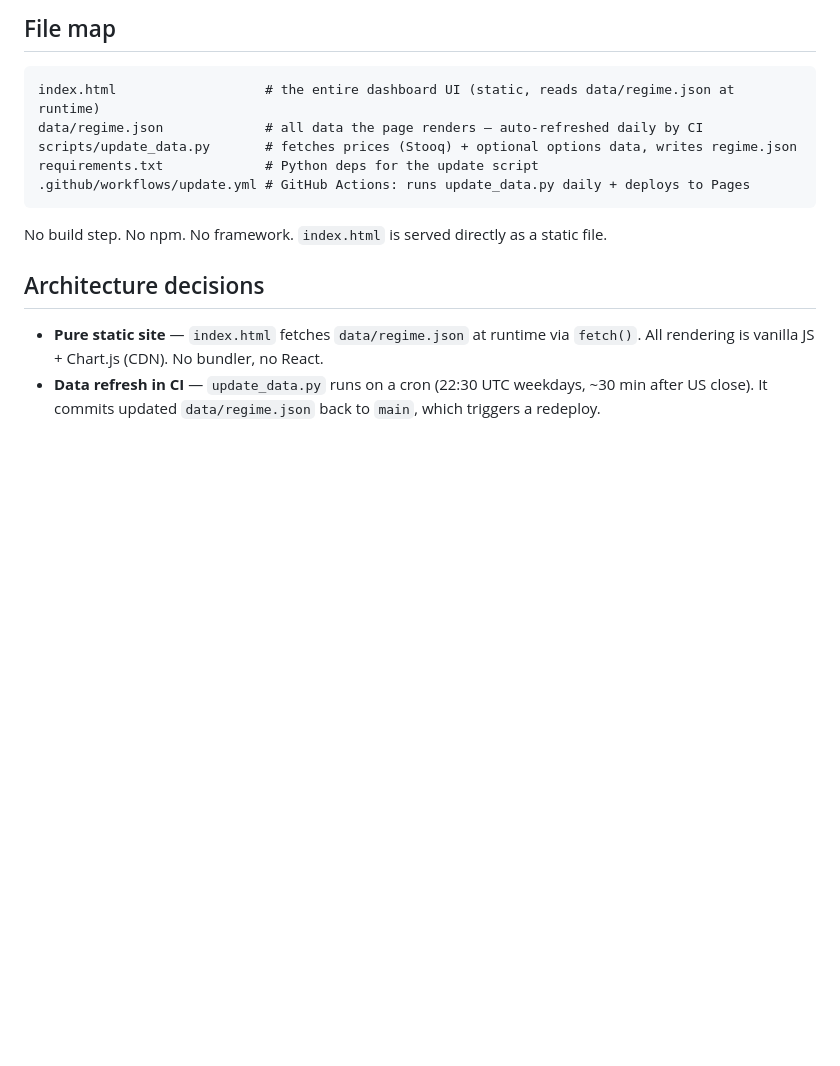
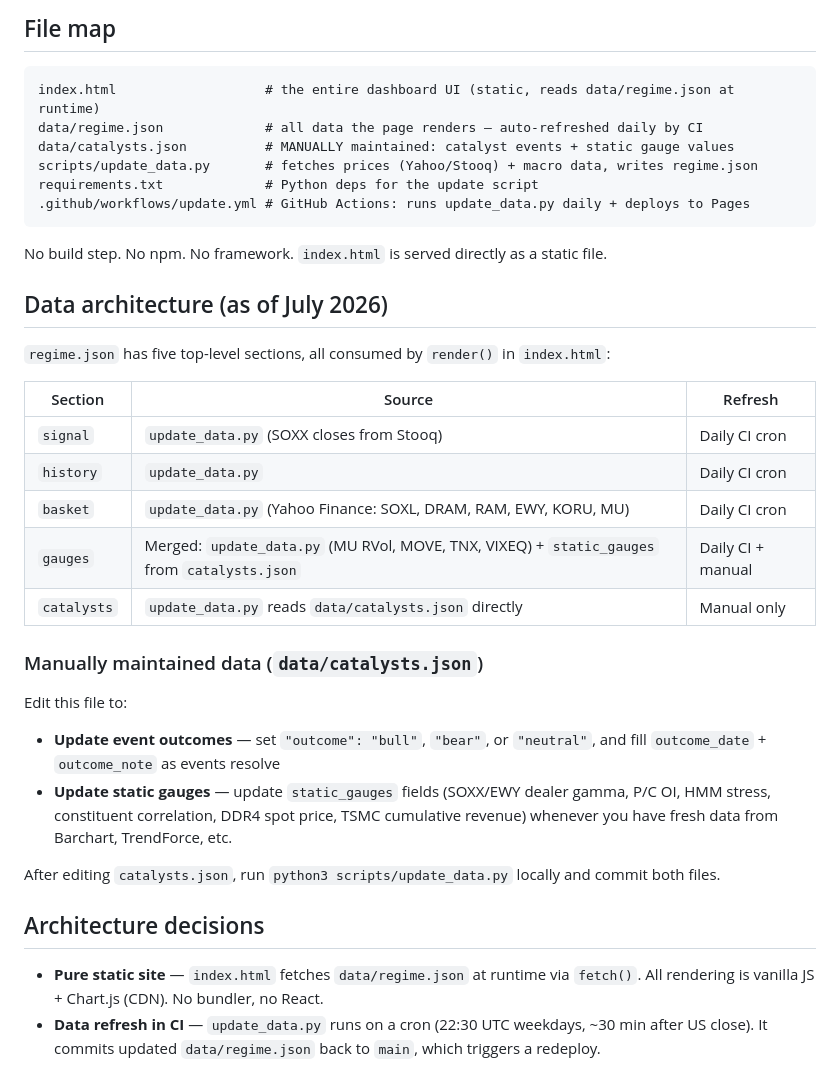
Before and after one commit to jgiancristofaro/soxx-regime-dashboard, a Markdown page: CLAUDE.md, the part around one of its changes. Rendered like a GitHub page; blank space fills up the shorter version.

Commit message:
Update CLAUDE.md: document basket/gauges/catalysts architecture and new dashboard sections

````diff
--- a/CLAUDE.md
+++ b/CLAUDE.md
@@ -12,12 +12,33 @@ A static, single-page dashboard that produces a **risk-on / derisk signal** for
 ```
 index.html                   # the entire dashboard UI (static, reads data/regime.json at runtime)
 data/regime.json             # all data the page renders — auto-refreshed daily by CI
-scripts/update_data.py       # fetches prices (Stooq) + optional options data, writes regime.json
+data/catalysts.json          # MANUALLY maintained: catalyst events + static gauge values
+scripts/update_data.py       # fetches prices (Yahoo/Stooq) + macro data, writes regime.json
 requirements.txt             # Python deps for the update script
 .github/workflows/update.yml # GitHub Actions: runs update_data.py daily + deploys to Pages
 ```
 
 No build step. No npm. No framework. `index.html` is served directly as a static file.
+
+## Data architecture (as of July 2026)
+
+`regime.json` has five top-level sections, all consumed by `render()` in `index.html`:
+
+| Section | Source | Refresh |
+|---|---|---|
+| `signal` | `update_data.py` (SOXX closes from Stooq) | Daily CI cron |
+| `history` | `update_data.py` | Daily CI cron |
+| `basket` | `update_data.py` (Yahoo Finance: SOXL, DRAM, RAM, EWY, KORU, MU) | Daily CI cron |
+| `gauges` | Merged: `update_data.py` (MU RVol, MOVE, TNX, VIXEQ) + `static_gauges` from `catalysts.json` | Daily CI + manual |
+| `catalysts` | `update_data.py` reads `data/catalysts.json` directly | Manual only |
+
+### Manually maintained data (`data/catalysts.json`)
+
+Edit this file to:
+- **Update event outcomes** — set `"outcome": "bull"`, `"bear"`, or `"neutral"`, and fill `outcome_date` + `outcome_note` as events resolve
+- **Update static gauges** — update `static_gauges` fields (SOXX/EWY dealer gamma, P/C OI, HMM stress, constituent correlation, DDR4 spot price, TSMC cumulative revenue) whenever you have fresh data from Barchart, TrendForce, etc.
+
+After editing `catalysts.json`, run `python3 scripts/update_data.py` locally and commit both files.
 
 ## Architecture decisions
 
````
Also changed, not shown: other parts of CLAUDE.md (+17 -0 lines).
